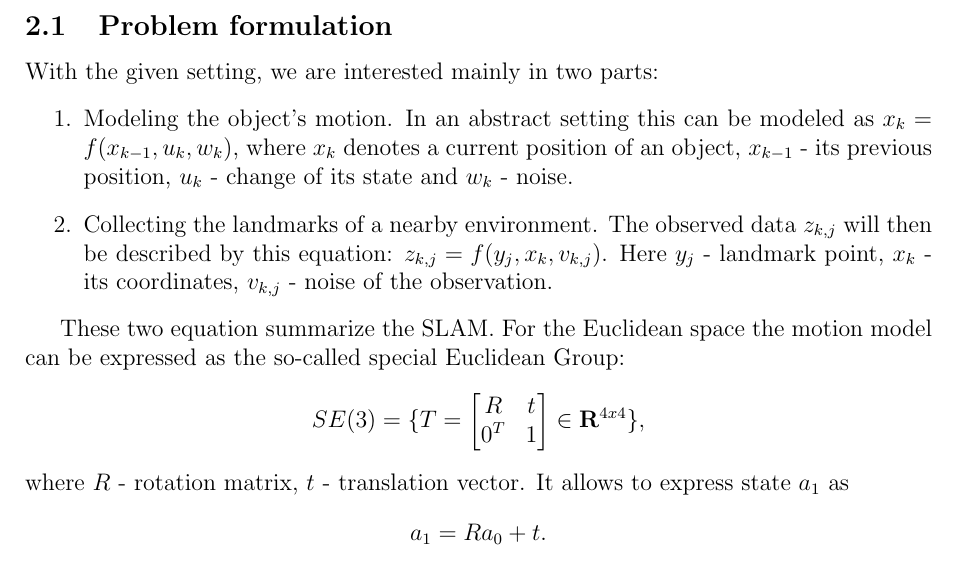
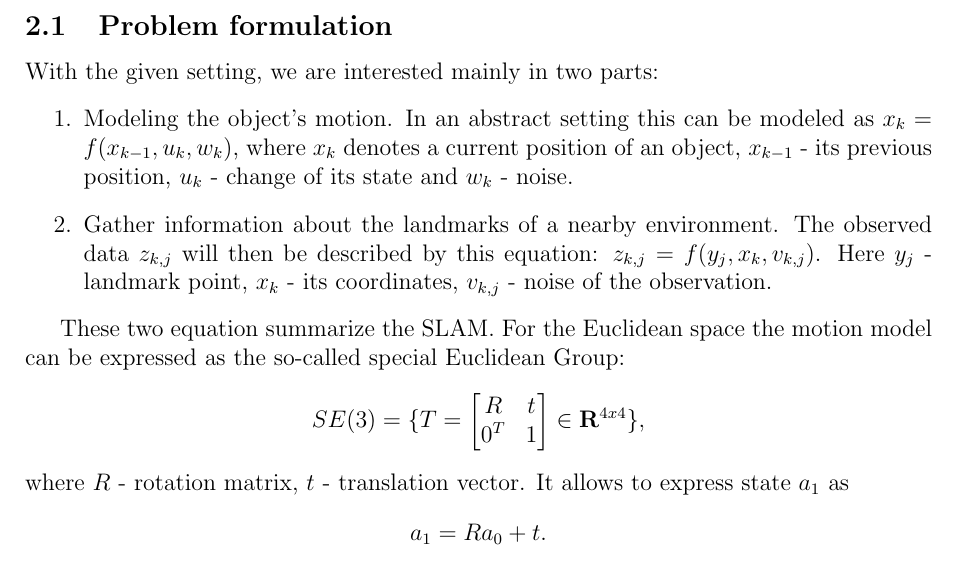
Before and after one commit to bohdanhlovatskyi/OhISee, a LaTeX paper (materials/report.tex): part of page 3 of 11, cut so that both start at the same text. Compiled offline with pdfLaTeX.

Commit message:
Small fix in problem statement

```diff
--- a/materials/report.tex
+++ b/materials/report.tex
@@ -133,7 +133,7 @@ With the given setting, we are interested mainly in two parts:
 % collecting landmarks is not a problem
 \begin{enumerate}
     \item Modeling the object's motion. In an abstract setting this can be modeled as $x_{k} = f(x_{k - 1}, u_{k}, w_{k})$, where $x_{k}$ denotes a current position of an object, $x_{k - 1}$ - its previous position, $u_{k}$ - change of its state and $w_{k}$ - noise.
-    \item Collecting the landmarks of a nearby environment. The observed data $z_{k, j}$ will then be described by this equation: $z_{k, j} = f(y_{j}, x_{k}, v_{k, j})$. Here $y_{j}$ - landmark point, $x_{k}$ - its coordinates, $v_{k, j}$ - noise of the observation.
+    \item Gather information about the landmarks of a nearby environment. The observed data $z_{k, j}$ will then be described by this equation: $z_{k, j} = f(y_{j}, x_{k}, v_{k, j})$. Here $y_{j}$ - landmark point, $x_{k}$ - its coordinates, $v_{k, j}$ - noise of the observation.
 \end{enumerate}
 
 These two equation summarize the SLAM. For the Euclidean space the motion model can be expressed as the so-called special Euclidean Group: $$SE(3) = \{ T =
```
